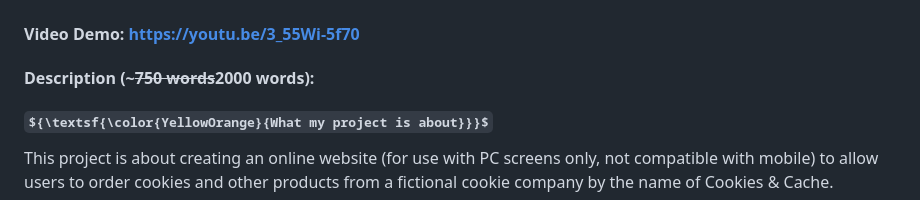
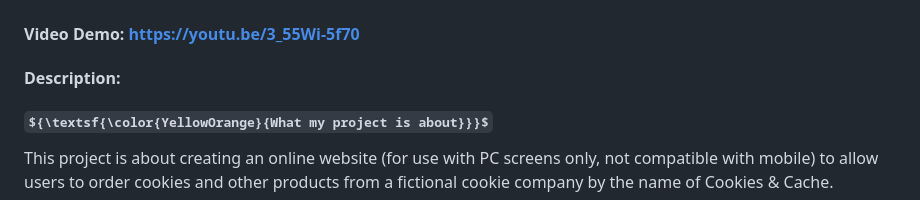
Before and after one commit to boonleongtan/CookiesNCache, a Markdown page: README.md, the part around the change. Drawn GitHub-style; some formulas as TeX source.

```diff
--- a/README.md
+++ b/README.md
@@ -9,7 +9,7 @@ ${\textsf{\color{red}{Copyright ©2024 Tan Boon Leong. All rights reserved.}}}$
 > Please do not use any of the materials without asking for permission (from me)! >.<
 
 #### Video Demo:  https://youtu.be/3_55Wi-5f70
-#### Description (~~~750 words~~2000 words):
+#### Description:
 
 ##### ${\textsf{\color{YellowOrange}{What my project is about}}}$
 This project is about creating an online website (for use with PC screens only, not compatible with mobile) to allow users to order cookies and other products from a fictional cookie company by the name of Cookies & Cache.
```
